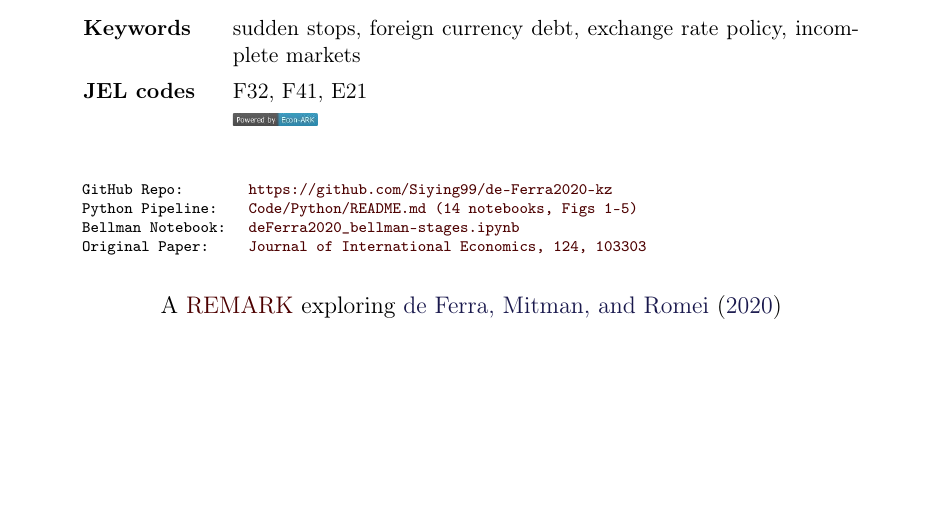
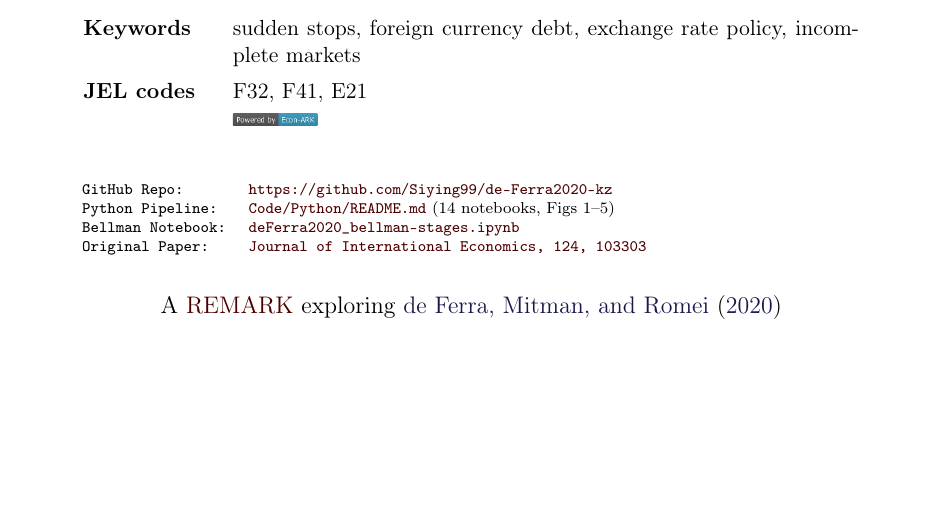
Before and after one commit to Siying99/de-Ferra2020-kz, a LaTeX document (deFerra2020.tex, which reads Subfiles/deFerra2020-titlepage.tex): part of page 1 of 14, cut so that both start at the same text. The pictures show the PDF file deFerra2020.pdf that the author committed with the source.

Commit message:
Fix Python Pipeline link — move description outside href to avoid URL pollution
Co-authored-by: Cursor <cursoragent@cursor.com>

```diff
--- a/Subfiles/deFerra2020-titlepage.tex
+++ b/Subfiles/deFerra2020-titlepage.tex
@@ -42,7 +42,7 @@
     \begin{tabbing}
       \texttt{~~~~~~~~~~~~~~~~~~~~~~~} \= \=  \\
       \texttt{~~~~GitHub~Repo:~~~~~~~} \> \> \texttt{\href{https://github.com/Siying99/de-Ferra2020-kz}{https://github.com/Siying99/de-Ferra2020-kz}} \\
-      \texttt{~~~~Python~Pipeline:~~} \> \> \texttt{\href{https://github.com/Siying99/de-Ferra2020-kz/blob/main/Code/Python/README.md}{Code/Python/README.md~(14~notebooks,~Figs~1--5)}} \\
+      \texttt{~~~~Python~Pipeline:~~} \> \> \texttt{\href{https://github.com/Siying99/de-Ferra2020-kz/blob/main/Code/Python/README.md}{Code/Python/README.md}} \textnormal{(14 notebooks, Figs 1--5)} \\
       \texttt{~~~~Bellman~Notebook:~} \> \> \texttt{\href{https://github.com/Siying99/de-Ferra2020-kz/blob/main/deFerra2020\_bellman-stages.ipynb}{deFerra2020\_bellman-stages.ipynb}} \\
       \texttt{~~~~Original~Paper:~~~~} \> \> \texttt{\href{https://doi.org/10.1016/j.jinteco.2020.103303}{Journal~of~International~Economics,~124,~103303}} \\
     \end{tabbing}
```
Also changed, not shown: deFerra2020.pdf.
